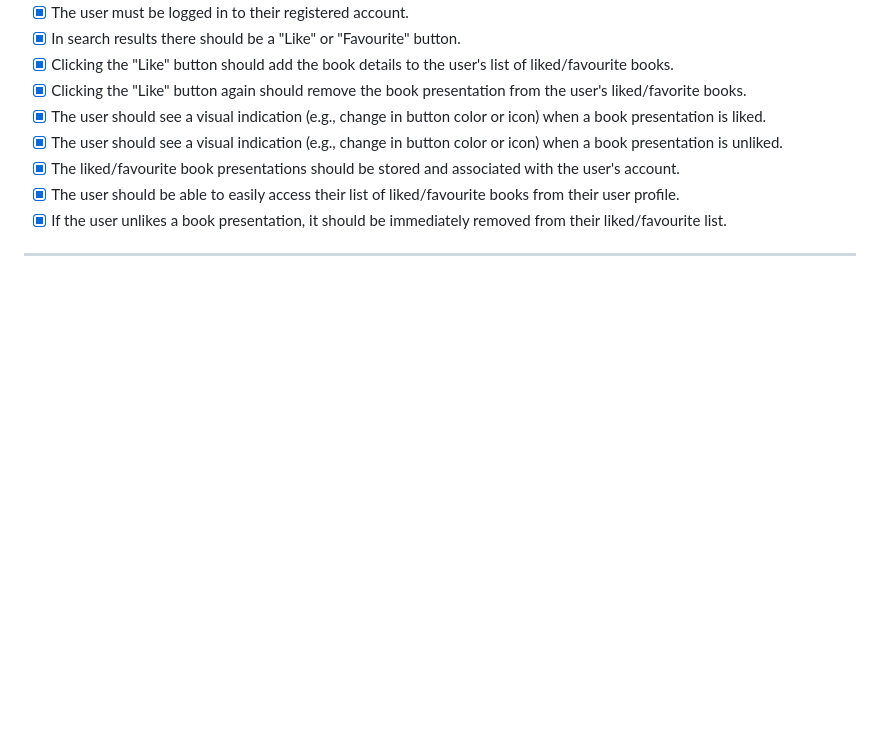
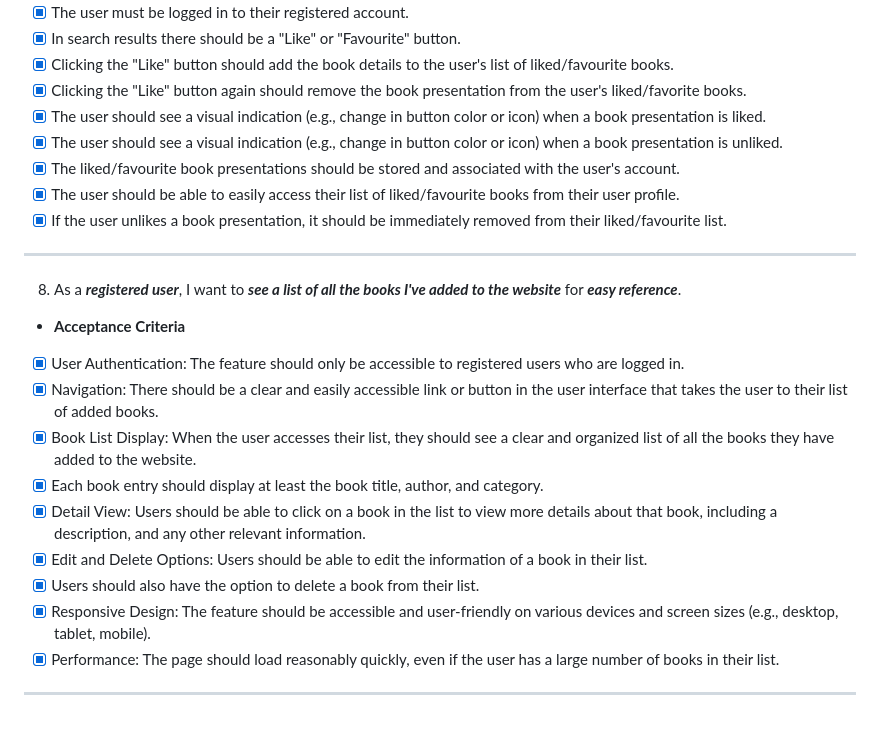
Before and after one commit to tomdu3/linux-news-app, a Markdown page: README.md, the part around the change. Rendered like a GitHub page; blank space fills up the shorter version.

Commit message:
Docs: Add 8. User Story Testing

```diff
--- a/README.md
+++ b/README.md
@@ -350,3 +350,19 @@ Database design was made with [QuickDBD](https://www.quickdatabasediagrams.com/)
 - [x] If the user unlikes a book presentation, it should be immediately removed from their liked/favourite list.
 
 ***
+
+8. As a ***registered user***, I want to ***see a list of all the books I've added to the website*** for ***easy reference***.
+
+- **Acceptance Criteria**
+
+- [x] User Authentication: The feature should only be accessible to registered users who are logged in.
+- [x] Navigation: There should be a clear and easily accessible link or button in the user interface that takes the user to their list of added books.
+- [x] Book List Display: When the user accesses their list, they should see a clear and organized list of all the books they have added to the website.
+- [x] Each book entry should display at least the book title, author, and category.
+- [x] Detail View: Users should be able to click on a book in the list to view more details about that book, including a description, and any other relevant information.
+- [x] Edit and Delete Options: Users should be able to edit the information of a book in their list.
+- [x]  Users should also have the option to delete a book from their list.
+- [x] Responsive Design: The feature should be accessible and user-friendly on various devices and screen sizes (e.g., desktop, tablet, mobile).
+- [x] Performance: The page should load reasonably quickly, even if the user has a large number of books in their list.
+
+***
```
